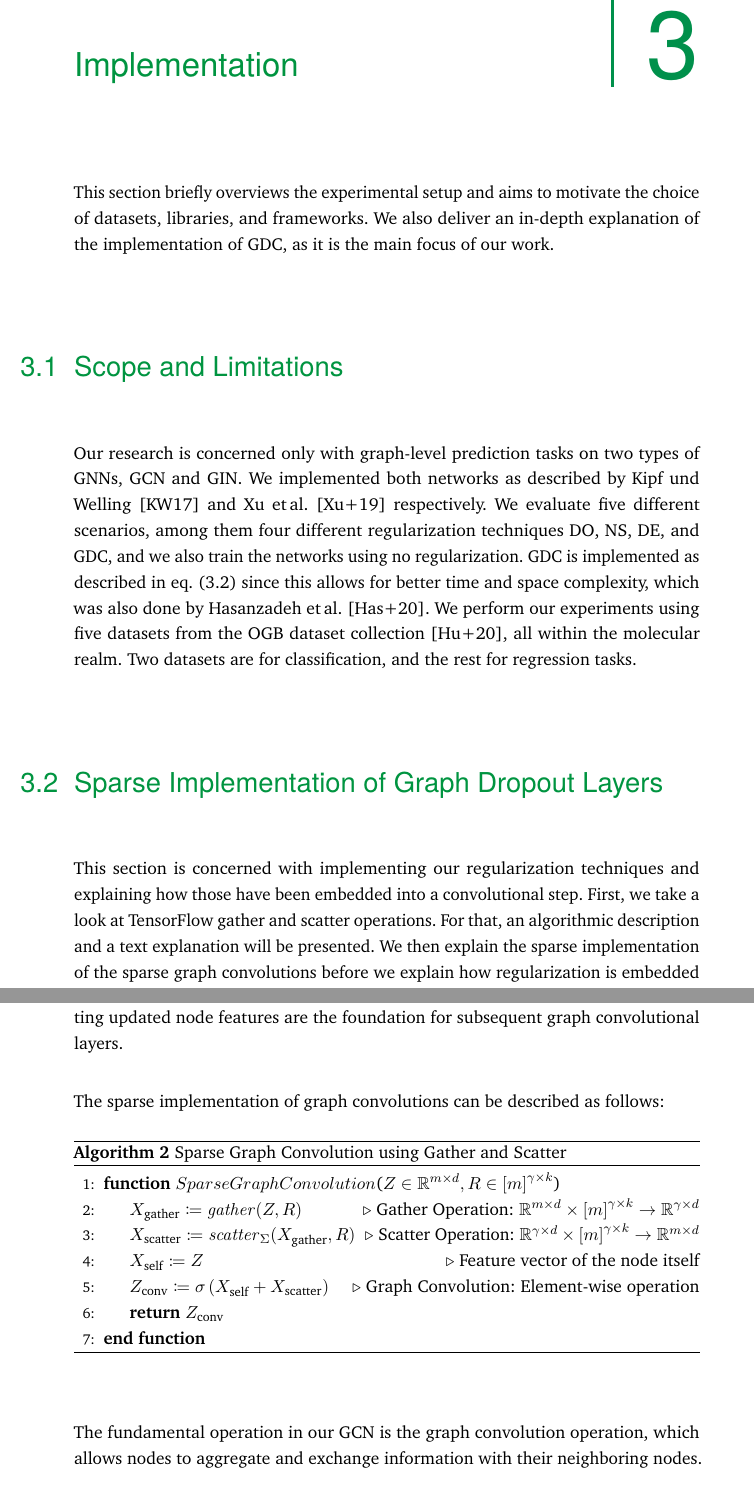
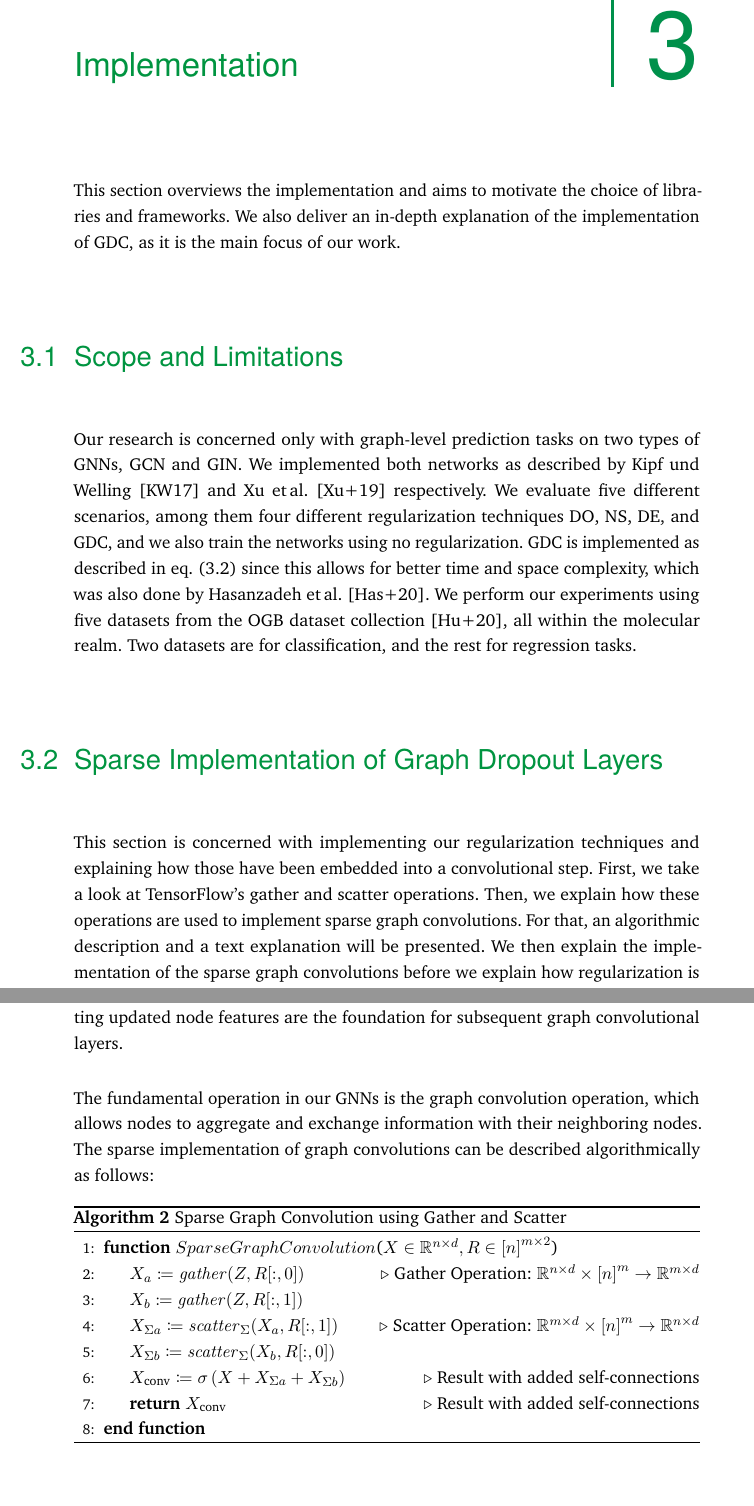
Before and after one commit to weakDoggo/ba-thesis, a LaTeX thesis (main.tex, which reads content/chapter-implementation.tex): two parts of pages 29 and 31 of 72, joined at a grey line, cut so that both start at the same text. The pictures show the PDF file main.pdf that the author committed with the source.

Commit message:
finished 3.2

```diff
--- a/content/chapter-implementation.tex
+++ b/content/chapter-implementation.tex
@@ -1,7 +1,8 @@
 % Implementation
 \chapter{Implementation}
 \label{sec:implement}
-This section briefly overviews the experimental setup and aims to motivate the choice of datasets, libraries, and frameworks. We also deliver an in-depth explanation of the implementation of \ac{gdc}, as it is the main focus of our work.
+This section overviews the implementation and aims to motivate the choice of libraries and frameworks.
+We also deliver an in-depth explanation of the implementation of \ac{gdc}, as it is the main focus of our work.
 \section{Scope and Limitations}
 \label{sec:implement:scope}
 Our research is concerned only with graph-level prediction tasks on two types of \acp{gnn}, \ac{gcn} and \ac{gin}.
@@ -14,7 +15,9 @@ Two datasets are for classification, and the rest for regression tasks.
 \section{Sparse Implementation of Graph Dropout Layers}
 % TODO: What is this section about? What is its structure?
 
-This section is concerned with implementing our regularization techniques and explaining how those have been embedded into a convolutional step. First, we take a look at TensorFlow gather and scatter operations. For that, an algorithmic description and a text explanation will be presented. We then explain the sparse implementation of the sparse graph convolutions before we explain how regularization is embedded in a convolutional step.
+This section is concerned with implementing our regularization techniques and explaining how those have been embedded into a convolutional step. First, we take a look at TensorFlow's gather and scatter operations.
+Then, we explain how these operations are used to implement sparse graph convolutions.
+For that, an algorithmic description and a text explanation will be presented. We then explain the implementation of the sparse graph convolutions before we explain how regularization is embedded in a convolutional step.
 \label{sec:implement:gnndropout}
 % What was used
 \subsection{Gather and Scatter}
@@ -25,4 +28,3 @@ For this purpose, we utilize two of TensorFlow's functions $\mathit{gather}$ and
 
 % Formal definition of gather and scatter
 
-Formally, the $\mathit{gather}$ operator takes two inputs: A list $X$ of $m$ row vectors and a list $R$ of $\gamma$ pointers into $X$.
@@ -30,8 +33,8 @@ It returns a list $X$ of $\gamma$ row vectors $X[i] = Z[R[i]]$ for $i \in [\gamm
 The gather operation in TensorFlow extracts specific elements from a tensor along a given axis. Given an input tensor and a list of indices, the gather operation selects elements based on the provided indices from the input tensor. Given a tensor representing node features in a graph and a list of node indices, the gather operation extracts the corresponding node features. The gather operation can extract node features, adjacency information, or other relevant data based on specific graph node indices.
 
 The $\mathit{scatter}_{\Sigma}$ operator can be understood as the opposite of $\mathit{gather}$.
-$\mathit{scatter}_{\Sigma}$ takes a list $X$ of $\gamma$ row vectors and a list $R$ of $\gamma$ pointers from the range $[m]$.
-It returns a list $Z$ of $m$ row vectors $Z[i] = \sum_{j \in [\gamma] \land R[j] = i} X[j]$ for $i \in [m]$.
+$\mathit{scatter}_{\Sigma}$ takes a list $X$ of $m$ row vectors and a list $R$ of $m$ pointers from the range $[n]$.
+It returns a list $Z$ of $n$ row vectors $Z[i] = \sum_{j \in [m] \land R[j] = i} X[j]$ for $i \in [n]$.
 The scatter operation in TensorFlow is the inverse of the gather operation. It updates the elements of an existing tensor based on the provided indices. Given an input tensor, a list of indices, and a tensor containing values, the scatter operation replaces elements in the input tensor at the specified indices with the corresponding values from the values tensor.
 Gather and scatter operations are crucial for tasks involving graph neural networks \acp{gnn} where information aggregation and dissemination across nodes are essential. Information from nodes or subgraphs is gathered and aggregated for graph classification tasks to represent the entire graph.
 \acp{gnn} can use gather operations to pool information from nodes and perform graph-level predictions.
@@ -49,5 +51,6 @@ In this algorithm, the gather operation extracts feature information from neighb
 The resulting updated node features are the foundation for subsequent graph convolutional layers.
 
 % Pseudocode / reference lines
-The sparse implementation of graph convolutions can be described as follows:
+The fundamental operation in our \acp{gnn} is the graph convolution operation, which allows nodes to aggregate and exchange information with their neighboring nodes.
+The sparse implementation of graph convolutions can be described algorithmically as follows:
 \begin{algorithm}[H]
@@ -55,22 +58,21 @@ The sparse implementation of graph convolutions can be described as follows:
     \begin{algorithmic}[1]
-        \Function{$SparseGraphConvolution$}{$Z \in \mathbb{R}^{m \times d}, R \in {[m]}^{\gamma \times k}$}
-        \State{$X_{\text{gather}} \coloneqq \mathit{gather}(Z, R)$} \label{algo:sparse_graph_convolution:line:gather}
-        \Comment{Gather Operation: $\mathbb{R}^{m \times d} \times {[m]}^{\gamma \times k} \to \mathbb{R}^{\gamma \times d}$}
-        \State{$X_{\text{scatter}} \coloneqq \mathit{scatter}_{\Sigma}(X_{\text{gather}}, R)$} \label{algo:sparse_graph_convolution:line:scatter}
-        \Comment{Scatter Operation: $\mathbb{R}^{\gamma \times d} \times {[m]}^{\gamma \times k} \to \mathbb{R}^{m \times d}$}
-        \State{$X_{\text{self}} \coloneqq Z$}
-        \Comment{Feature vector of the node itself}
-        \State{$Z_{\text{conv}} \coloneqq \sigma\left(X_{\text{self}} + X_{\text{scatter}}\right)$}
-        \Comment{Graph Convolution: Element-wise operation}
-        \State{\Return{$Z_{\text{conv}}$}}
+        \Function{$SparseGraphConvolution$}{$X \in \mathbb{R}^{n \times d}, R \in {[n]}^{m \times 2}$}
+        \State{$X_{a} \coloneqq \mathit{gather}(Z, R[:,0])$} \label{line:gather1}
+        \Comment{Gather Operation: $\mathbb{R}^{n \times d} \times {[n]}^{m} \to \mathbb{R}^{m \times d}$}
+        \State{$X_{b} \coloneqq \mathit{gather}(Z, R[:,1])$} \label{line:gather2}
+        \State{$X_{\Sigma a} \coloneqq \mathit{scatter}_{\Sigma}(X_{a}, R[:,1])$}  \label{line:scatter1}
+        \Comment{Scatter Operation: $\mathbb{R}^{m \times d} \times {[n]}^{m} \to \mathbb{R}^{n \times d}$}
+        \State{$X_{\Sigma b} \coloneqq \mathit{scatter}_{\Sigma}(X_{b}, R[:,0])$}  \label{line:scatter2}
+        \State{$X_{\text{conv}} \coloneqq \sigma\left(X + X_{\Sigma a} +X_{\Sigma b} \right)$} \label{line:sum}
+        \Comment{Result with added self-connections}
+        \State{\Return{$X_{\text{conv}}$}} \label{line:res}
+        \Comment{Result with added self-connections}
         \EndFunction{}
     \end{algorithmic}
 \end{algorithm}
-
-% How Graph Convolutions are implemented using gather and scatter
-The fundamental operation in our \ac{gcn} is the graph convolution operation, which allows nodes to aggregate and exchange information with their neighboring nodes.
+Note that~\cref{algo:sparse_graph_convolution} assumes bidirectional edges. Hence, the gather and scatter operations are performed twice.
 This operation can be efficiently implemented using gather and scatter operations, enabling the network to learn expressive node representations while considering the graph's topology.
 In graph convolutions, the gather operation extracts feature information from neighboring nodes.
-For each target node $v_{i}$, the gather operation assembles feature vectors from its neighboring nodes in the graph~\ref{algo:sparse_graph_convolution:line:gather}.
+For each target node $v_{i}$, the gather operation assembles feature vectors from its neighboring nodes in the graph~\cref{line:gather1, line:gather2}.
 These gathered features are then scattered into the feature vector of each target $v_{i}$.
 The scatter operation aggregates the gathered features by adding them to each target's feature vector.
@@ -78,13 +80,11 @@ It takes the computed features and distributes them back to the corresponding no
 This step ensures that the updated node representations, enriched with information from neighboring nodes, are propagated throughout the graph.
 
-Lastly, the feature vector of the node itself is added, forming the basis for computation in the subsequent convolutional layer.
+Lastly, the feature vector of the node itself is added, forming the basis for computation in the subsequent convolutional layer~\cref{line:sum}.
 By selecting and aggregating features from neighboring nodes using the gather and scatter operations, the model captures the local neighborhood information critical for graph-based tasks.
 With each convolution, one additional neighborhood can be captured.
 This way, both local and global patterns are captured.
 
 % Implementation of Regularization techniques - general idea
-% Step 3: Explain how dropout can be integrated into a gather/scatter-based graph convolution by masking out some values from either X (in case of NodeSampling and DropOut) or from X_a/X_b (in the case of DropEdge and GDC)
-
 % The most important one
 \subsection{Adding Dropout to Sparse Graph Convolutions}
 \label{sec:implement:gnndropout:dropout}
```
Also changed, not shown: cleanthesis.sty (+1 -1 lines), content/chapter-related-work.tex (+1 -1 lines), main.pdf, content/chapter-implementation.tex (20 more changed lines).
